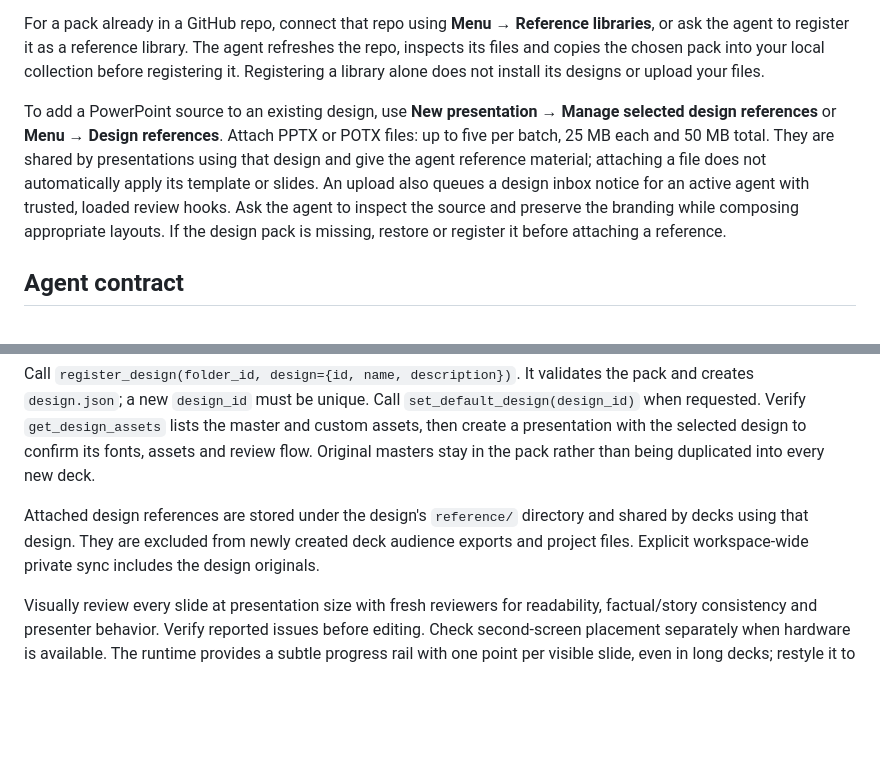
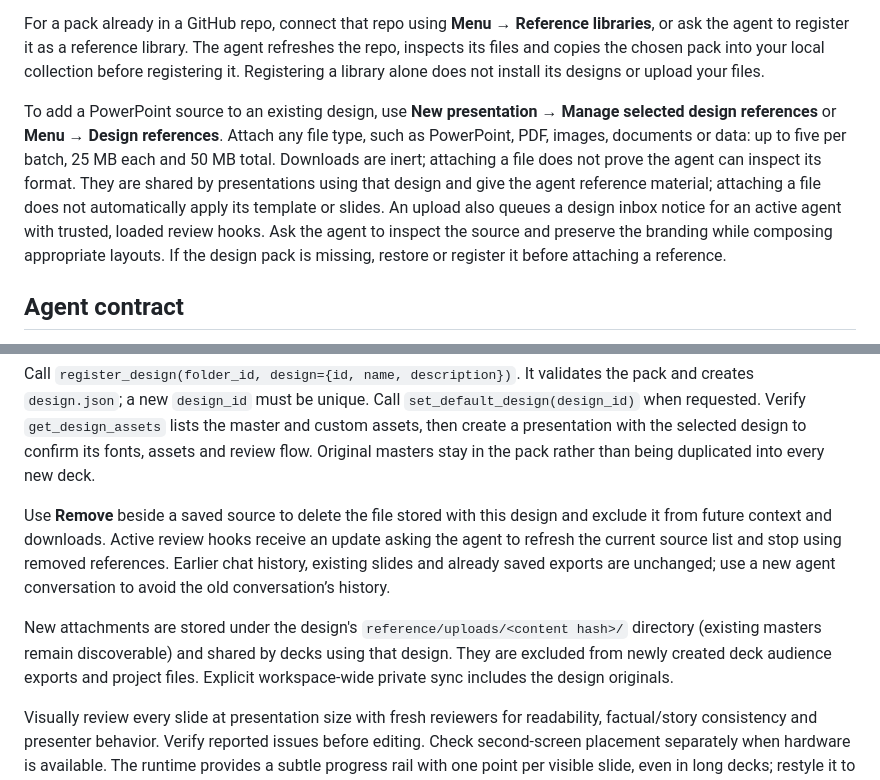
Before and after one commit to kaiketsu-labs/artifact-studio, a Markdown page: docs/DESIGN-PACKS.md, 2 parts joined by grey strips. Rendered like a GitHub page; blank space fills up the shorter version.

```diff
--- a/docs/DESIGN-PACKS.md
+++ b/docs/DESIGN-PACKS.md
@@ -8,7 +8,7 @@ Open **+** and send your agent a PowerPoint, URL, PDF or reference images throug
 
 For a pack already in a GitHub repo, connect that repo using **Menu → Reference libraries**, or ask the agent to register it as a reference library. The agent refreshes the repo, inspects its files and copies the chosen pack into your local collection before registering it. Registering a library alone does not install its designs or upload your files.
 
-To add a PowerPoint source to an existing design, use **New presentation → Manage selected design references** or **Menu → Design references**. Attach PPTX or POTX files: up to five per batch, 25 MB each and 50 MB total. They are shared by presentations using that design and give the agent reference material; attaching a file does not automatically apply its template or slides. An upload also queues a design inbox notice for an active agent with trusted, loaded review hooks. Ask the agent to inspect the source and preserve the branding while composing appropriate layouts. If the design pack is missing, restore or register it before attaching a reference.
+To add a PowerPoint source to an existing design, use **New presentation → Manage selected design references** or **Menu → Design references**. Attach any file type, such as PowerPoint, PDF, images, documents or data: up to five per batch, 25 MB each and 50 MB total. Downloads are inert; attaching a file does not prove the agent can inspect its format. They are shared by presentations using that design and give the agent reference material; attaching a file does not automatically apply its template or slides. An upload also queues a design inbox notice for an active agent with trusted, loaded review hooks. Ask the agent to inspect the source and preserve the branding while composing appropriate layouts. If the design pack is missing, restore or register it before attaching a reference.
 
 ## Agent contract
 
@@ -39,7 +39,9 @@ Create enough compositions to demonstrate the design language; they are optional
 
 Call `register_design(folder_id, design={id, name, description})`. It validates the pack and creates `design.json`; a new `design_id` must be unique. Call `set_default_design(design_id)` when requested. Verify `get_design_assets` lists the master and custom assets, then create a presentation with the selected design to confirm its fonts, assets and review flow. Original masters stay in the pack rather than being duplicated into every new deck.
 
-Attached design references are stored under the design's `reference/` directory and shared by decks using that design. They are excluded from newly created deck audience exports and project files. Explicit workspace-wide private sync includes the design originals.
+Use **Remove** beside a saved source to delete the file stored with this design and exclude it from future context and downloads. Active review hooks receive an update asking the agent to refresh the current source list and stop using removed references. Earlier chat history, existing slides and already saved exports are unchanged; use a new agent conversation to avoid the old conversation’s history.
+
+New attachments are stored under the design's `reference/uploads/<content hash>/` directory (existing masters remain discoverable) and shared by decks using that design. They are excluded from newly created deck audience exports and project files. Explicit workspace-wide private sync includes the design originals.
 
 Visually review every slide at presentation size with fresh reviewers for readability, factual/story consistency and presenter behavior. Verify reported issues before editing. Check second-screen placement separately when hardware is available. The runtime provides a subtle progress rail with one point per visible slide, even in long decks; restyle it to the brand. Use `html[data-progress="none"]` only when the deck supplies its own clear progress indicator.
 
```
Also changed, not shown: README.md (+1 -1 lines), docs/AGENT-QUICKSTART.md (+1 -1 lines), docs/screenshots/reference-files.png (added), docs/screenshots/reference-removed.png (added), 8 other files.
